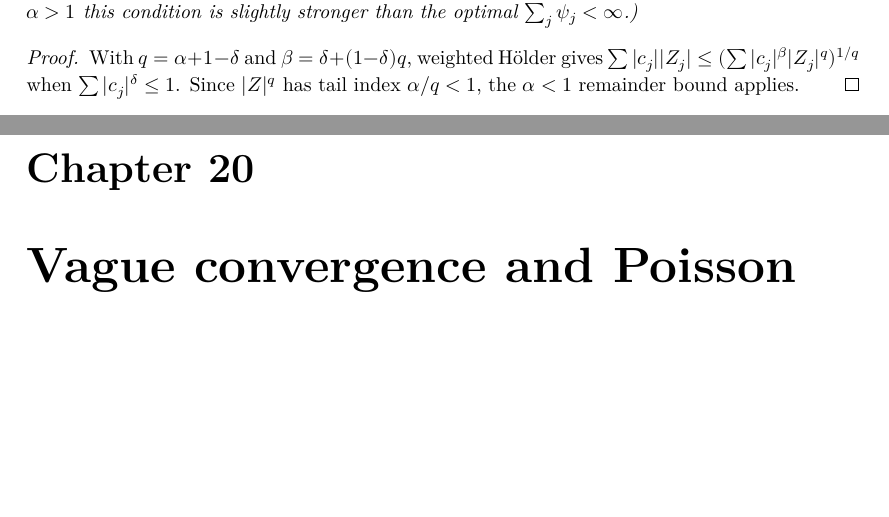
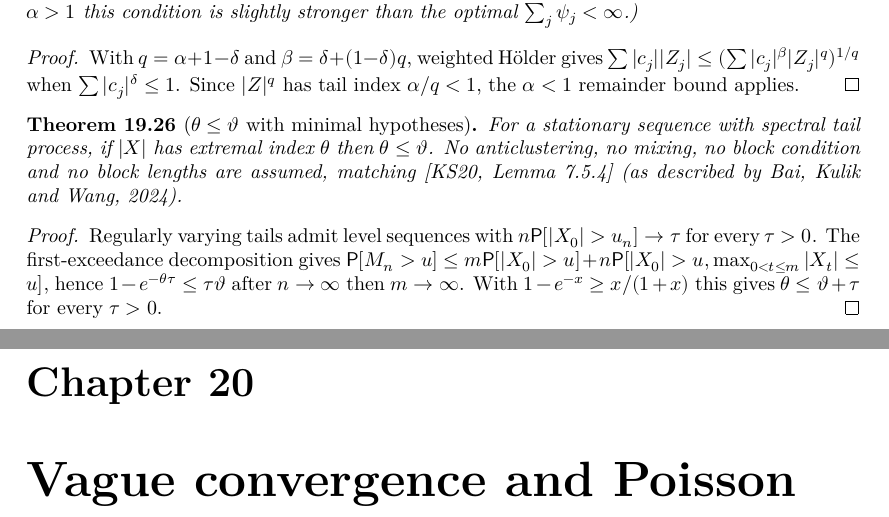
Before and after one commit to unbalancedparentheses/lean-extremevaluetheory, a LaTeX thesis (blueprint/src/print.tex, which reads blueprint/src/sections/dependence.tex): two parts of pages 84 and 85 of 88, joined at a grey line, cut so that both start at the same text, the shorter picture padded with empty space. Compiled offline with XeLaTeX.

Commit message:
Document theta <= vartheta with minimal hypotheses

```diff
--- a/blueprint/src/sections/dependence.tex
+++ b/blueprint/src/sections/dependence.tex
@@ -431,3 +431,21 @@ We follow Basrak and Segers, \emph{Regularly varying multivariate time series},
   $\sum |c_j||Z_j| \le (\sum |c_j|^\beta |Z_j|^q)^{1/q}$ when $\sum |c_j|^\delta \le 1$. Since $|Z|^q$ has tail index
   $\alpha/q < 1$, the $\alpha < 1$ remainder bound applies.
 \end{proof}
+
+\begin{theorem}[$\theta \le \vartheta$ with minimal hypotheses]
+  \label{thm:theta-le-vartheta-minimal}
+  \uses{thm:theta-le-vartheta, thm:theta-eq-vartheta}
+  \lean{ExtremeValueTheory.hasExceedanceLevels_of_isRegularlyVarying', ExtremeValueTheory.HasSpectralTailProcess.hasExceedanceLevels_abs,
+    ExtremeValueTheory.HasSpectralTailProcess.one_sub_le_mul_candidateExtremalIndex, ExtremeValueTheory.HasSpectralTailProcess.le_candidateExtremalIndex'}
+  \leanok
+  For a stationary sequence with spectral tail process, if $|X|$ has extremal index $\theta$ then
+  $\theta \le \vartheta$. No anticlustering, no mixing, no block condition and no block lengths are assumed,
+  matching [KS20, Lemma~7.5.4] (as described by Bai, Kulik and Wang, 2024).
+\end{theorem}
+\begin{proof}
+  \leanok
+  Regularly varying tails admit level sequences with $n \PR[|X_0| > u_n] \to \tau$ for every $\tau > 0$. The
+  first-exceedance decomposition gives $\PR[M_n > u] \le m \PR[|X_0| > u] + n \PR[|X_0| > u, \max_{0<t\le m}|X_t| \le u]$,
+  hence $1 - e^{-\theta\tau} \le \tau \vartheta$ after $n \to \infty$ then $m \to \infty$. With
+  $1 - e^{-x} \ge x/(1+x)$ this gives $\theta \le \vartheta + \tau$ for every $\tau > 0$.
+\end{proof}
```
Also changed, not shown: FAITHFULNESS.md (+1 -0 lines), RESEARCH.md (+5 -3 lines), README.md.
